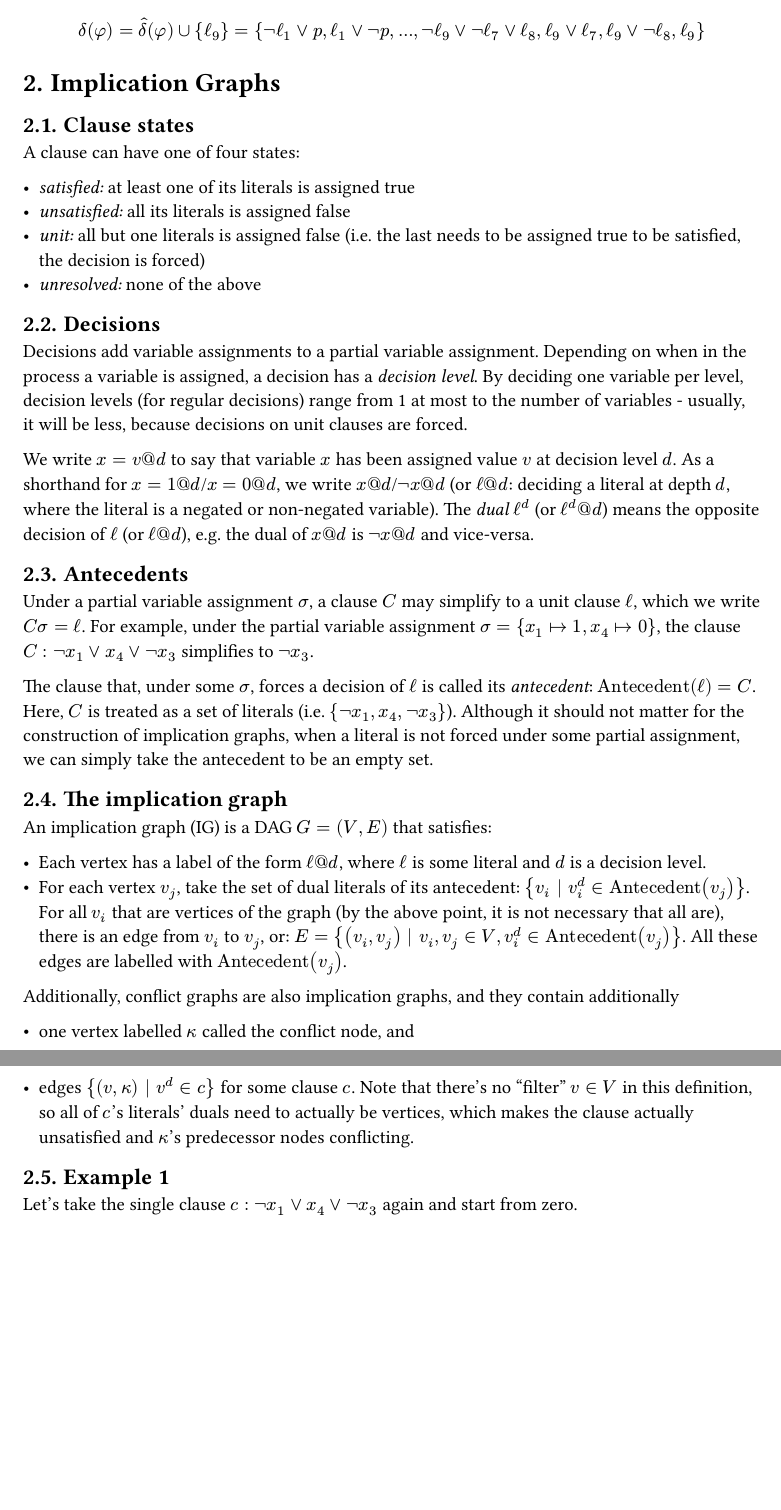
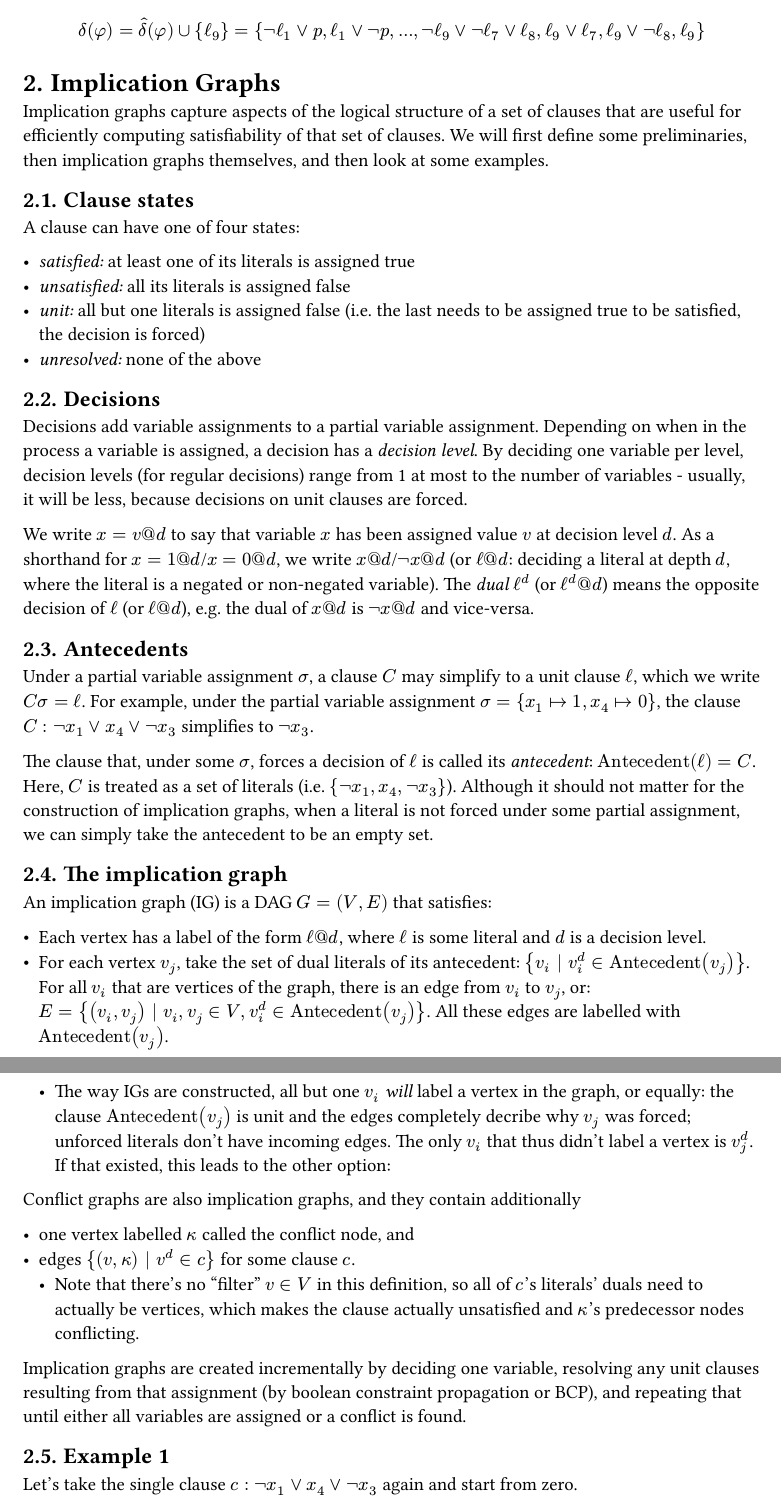
Before and after one commit to SillyFreak/tu-wien-software-engineering-notes, a Typst document (formal-methods/notes.typ): two parts of pages 5 and 6 of 6 before the commit and two parts of pages 5 and 6 of 7 after it, joined at a grey line, cut so that both start at the same text, the shorter picture padded with empty space. The pictures show the PDF file formal-methods/notes.pdf that the author committed with the source.

Commit message:
extend IG notes

```diff
--- a/formal-methods/notes.typ
+++ b/formal-methods/notes.typ
@@ -162,7 +162,7 @@ $
 
 = Implication Graphs
 
-//For a specific set of clauses, an implication
+Implication graphs capture aspects of the logical structure of a set of clauses that are useful for efficiently computing satisfiability of that set of clauses. We will first define some preliminaries, then implication graphs themselves, and then look at some examples.
 
 == Clause states
 
@@ -190,12 +190,16 @@ The clause that, under some $sigma$, forces a decision of $ell$ is called its _a
 An implication graph (IG) is a DAG $G = (V, E)$ that satisfies:
 
 - Each vertex has a label of the form $ell@d$, where $ell$ is some literal and $d$ is a decision level.
-- For each vertex $v_j$, take the set of dual literals of its antecedent: ${v_i | v_i^d in "Antecedent"(v_j)}$. For all $v_i$ that are vertices of the graph (by the above point, it is not necessary that all are), there is an edge from $v_i$ to $v_j$, or: $E = {(v_i, v_j) | v_i, v_j in V, v_i^d in "Antecedent"(v_j)}$. All these edges are labelled with $"Antecedent"(v_j)$.
+- For each vertex $v_j$, take the set of dual literals of its antecedent: ${v_i | v_i^d in "Antecedent"(v_j)}$. For all $v_i$ that are vertices of the graph, there is an edge from $v_i$ to $v_j$, or: $E = {(v_i, v_j) | v_i, v_j in V, v_i^d in "Antecedent"(v_j)}$. All these edges are labelled with $"Antecedent"(v_j)$.
+  - The way IGs are constructed, all but one $v_i$ _will_ label a vertex in the graph, or equally: the clause $"Antecedent"(v_j)$ is unit and the edges completely decribe why $v_j$ was forced; unforced literals don't have incoming edges. The only $v_i$ that thus didn't label a vertex is $v_j^d$. If that existed, this leads to the other option:
 
-Additionally, conflict graphs are also implication graphs, and they contain additionally
+Conflict graphs are also implication graphs, and they contain additionally
 
 - one vertex labelled $kappa$ called the conflict node, and
-- edges ${(v, kappa) | v^d in c}$ for some clause $c$. Note that there's no "filter" $v in V$ in this definition, so all of $c$'s literals' duals need to actually be vertices, which makes the clause actually unsatisfied and $kappa$'s predecessor nodes conflicting.
+- edges ${(v, kappa) | v^d in c}$ for some clause $c$.
+  - Note that there's no "filter" $v in V$ in this definition, so all of $c$'s literals' duals need to actually be vertices, which makes the clause actually unsatisfied and $kappa$'s predecessor nodes conflicting.
+
+Implication graphs are created incrementally by deciding one variable, resolving any unit clauses resulting from that assignment (by boolean constraint propagation or BCP), and repeating that until either all variables are assigned or a conflict is found.
 
 == Example 1
 
```
Also changed, not shown: formal-methods/notes.pdf.
